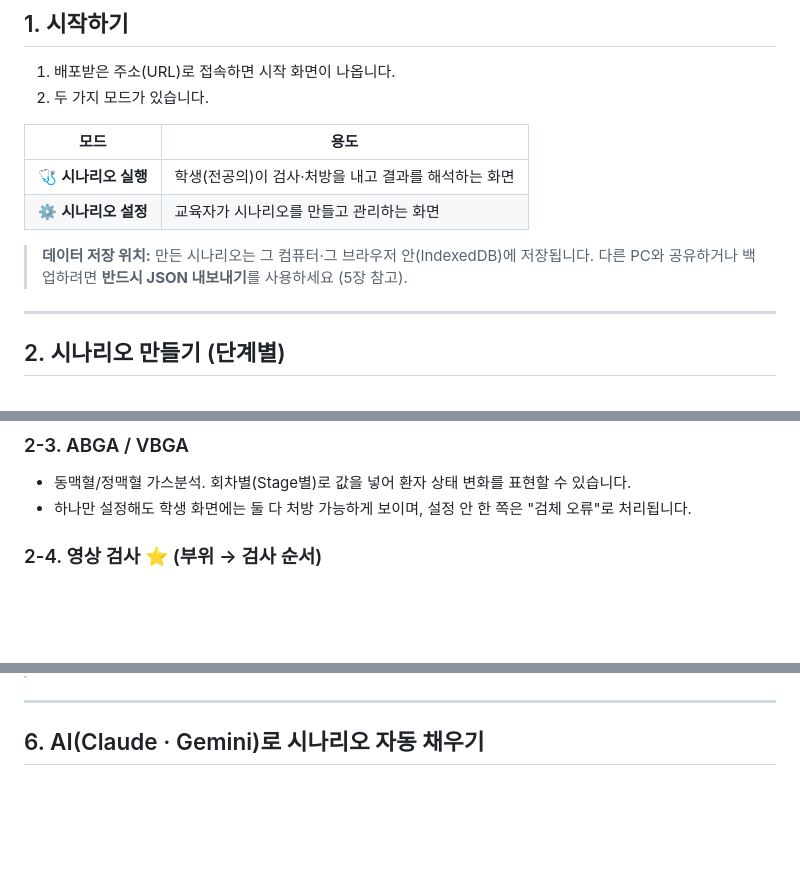
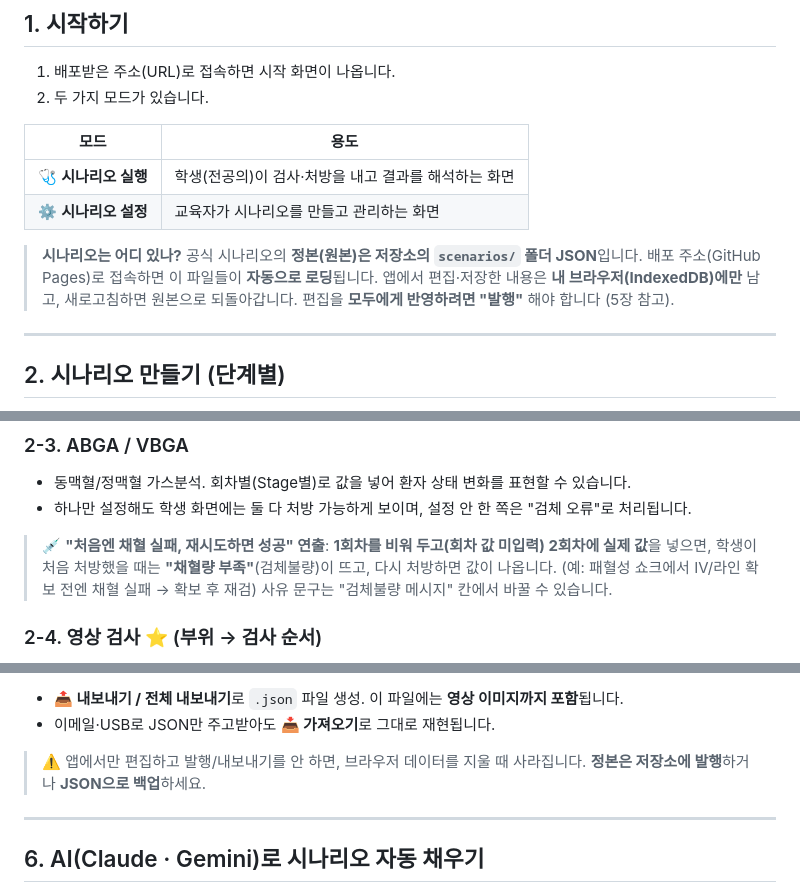
Before and after one commit to Zerbaxa/SIM_AMIS, a Markdown page: README.md, 3 parts joined by grey strips. Rendered like a GitHub page; blank space fills up the shorter version.

```diff
--- a/README.md
+++ b/README.md
@@ -15,8 +15,10 @@
 | 🩺 **시나리오 실행** | 학생(전공의)이 검사·처방을 내고 결과를 해석하는 화면 |
 | ⚙️ **시나리오 설정** | 교육자가 시나리오를 만들고 관리하는 화면 |
 
-> **데이터 저장 위치:** 만든 시나리오는 그 컴퓨터·그 브라우저 안(IndexedDB)에 저장됩니다.
-> 다른 PC와 공유하거나 백업하려면 **반드시 JSON 내보내기**를 사용하세요 (5장 참고).
+> **시나리오는 어디 있나?** 공식 시나리오의 **정본(원본)은 저장소의 `scenarios/` 폴더 JSON**입니다.
+> 배포 주소(GitHub Pages)로 접속하면 이 파일들이 **자동으로 로딩**됩니다.
+> 앱에서 편집·저장한 내용은 **내 브라우저(IndexedDB)에만** 남고, 새로고침하면 원본으로 되돌아갑니다.
+> 편집을 **모두에게 반영하려면 "발행"** 해야 합니다 (5장 참고).
 
 ---
 
@@ -47,6 +49,10 @@
 - 동맥혈/정맥혈 가스분석. 회차별(Stage별)로 값을 넣어 환자 상태 변화를 표현할 수 있습니다.
 - 하나만 설정해도 학생 화면에는 둘 다 처방 가능하게 보이며, 설정 안 한 쪽은 "검체 오류"로 처리됩니다.
 
+> 💉 **"처음엔 채혈 실패, 재시도하면 성공" 연출**: **1회차를 비워 두고(회차 값 미입력) 2회차에 실제 값**을 넣으면,
+> 학생이 처음 처방했을 때는 **"채혈량 부족"**(검체불량)이 뜨고, 다시 처방하면 값이 나옵니다.
+> (예: 패혈성 쇼크에서 IV/라인 확보 전엔 채혈 실패 → 확보 후 재검) 사유 문구는 "검체불량 메시지" 칸에서 바꿀 수 있습니다.
+
 ### 2-4. 영상 검사 ⭐ (부위 → 검사 순서)
 1. **부위 선택** (머리/흉부/복부 등) → **검사 종류 선택** → **+ 추가**
 2. 각 검사마다 설정:
@@ -98,3 +145,7 @@
+- **📤 내보내기 / 전체 내보내기**로 `.json` 파일 생성. 이 파일에는 **영상 이미지까지 포함**됩니다.
+- 이메일·USB로 JSON만 주고받아도 **📥 가져오기**로 그대로 재현됩니다.
+
+> ⚠️ 앱에서만 편집하고 발행/내보내기를 안 하면, 브라우저 데이터를 지울 때 사라집니다. **정본은 저장소에 발행**하거나 **JSON으로 백업**하세요.
 
 ---
 
```
Also changed, not shown: other parts of README.md (+50 -9 lines).
